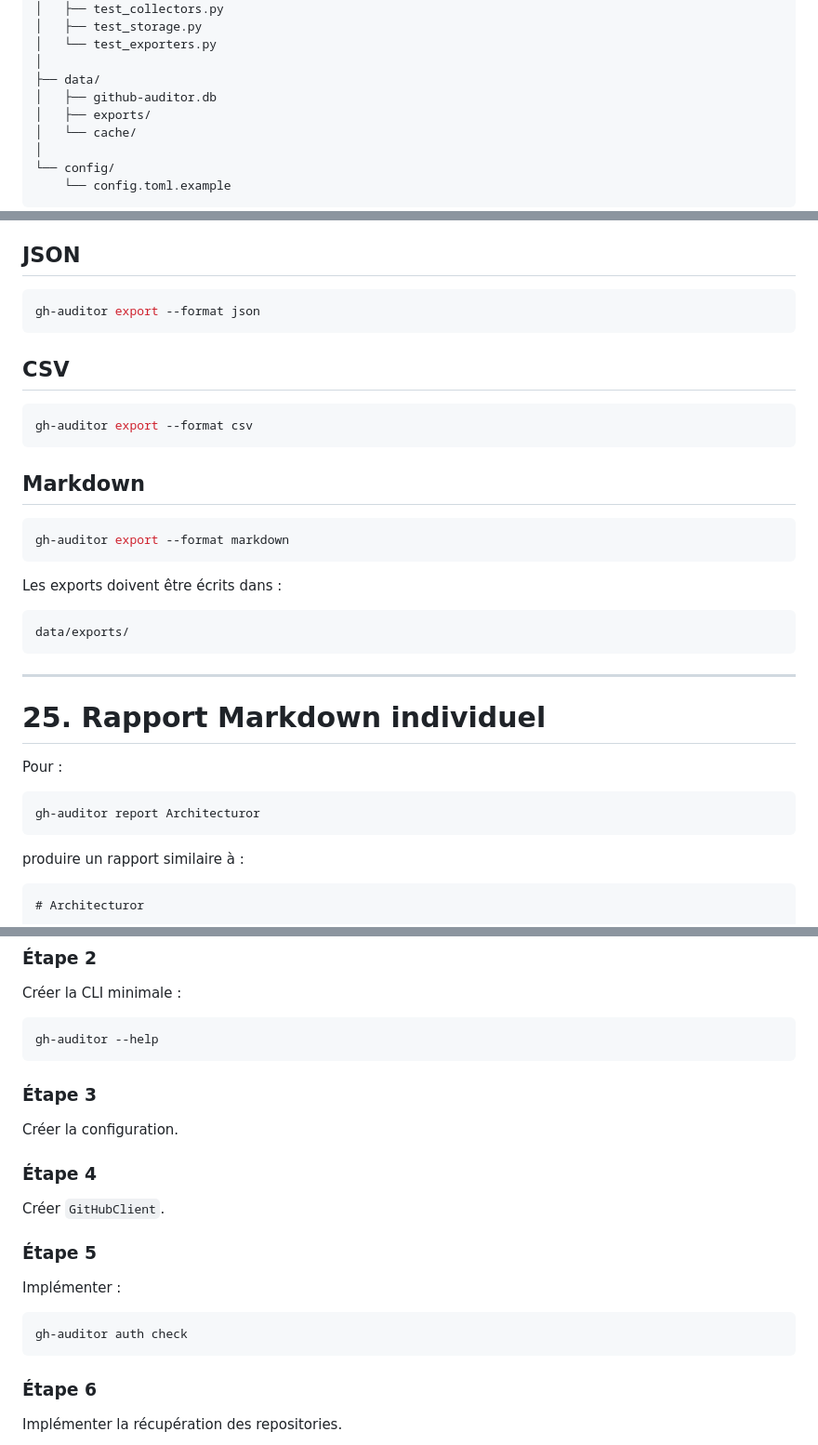
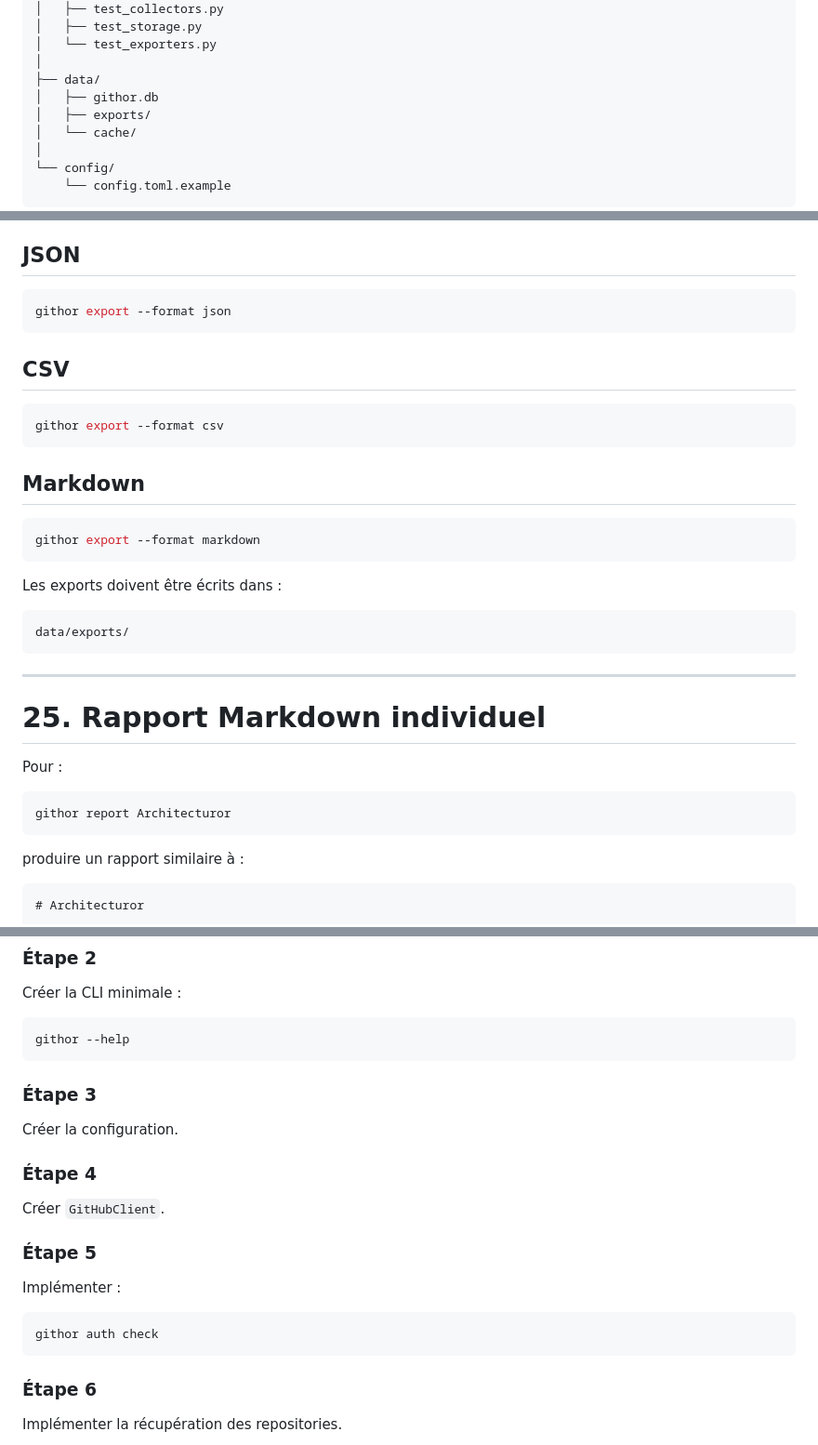
Before and after one commit to nouhailler/githor, a Markdown page: CAHIER-DES-CHARGES.md, 3 parts joined by grey strips. Shown at 93% size. GitHub-like rendering.

````diff
--- a/Projet _ GitHub Auditor — V0.1.md
+++ b/CAHIER-DES-CHARGES.md
@@ -157,7 +157,7 @@ github-auditor/
 │   └── test_exporters.py
 │
 ├── data/
-│   ├── github-auditor.db
+│   ├── githor.db
 │   ├── exports/
 │   └── cache/
 │
@@ -909,19 +909,19 @@ Prévoir trois formats.
 ## JSON
 
 ```bash
-gh-auditor export --format json
+githor export --format json
 ```
 
 ## CSV
 
 ```bash
-gh-auditor export --format csv
+githor export --format csv
 ```
 
 ## Markdown
 
 ```bash
-gh-auditor export --format markdown
+githor export --format markdown
 ```
 
 Les exports doivent être écrits dans :
@@ -937,7 +937,7 @@ data/exports/
 Pour :
 
 ```bash
-gh-auditor report Architecturor
+githor report Architecturor
 ```
 
 produire un rapport similaire à :
@@ -1425,7 +1425,7 @@ Créer le projet Python et `pyproject.toml`.
 Créer la CLI minimale :
 
 ```bash
-gh-auditor --help
+githor --help
 ```
 
 ### Étape 3
@@ -1438,7 +1438,7 @@ Créer `GitHubClient`.
 Implémenter :
 
 ```bash
-gh-auditor auth check
+githor auth check
 ```
 
 ### Étape 6
````
Also changed, not shown: other parts of CAHIER-DES-CHARGES.md (+22 -22 lines), CONTEXT.md (+4 -3 lines).
